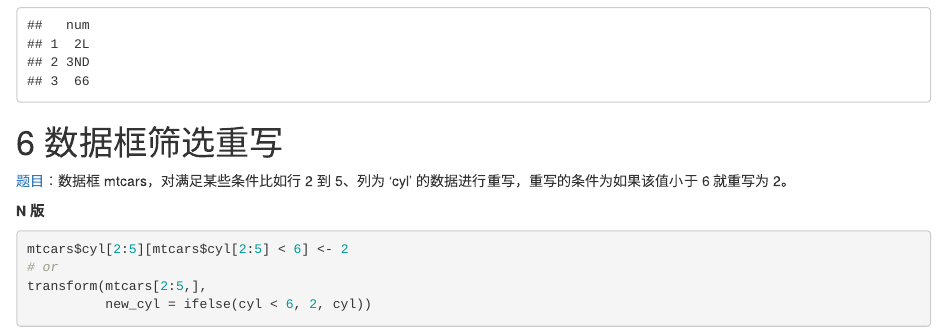
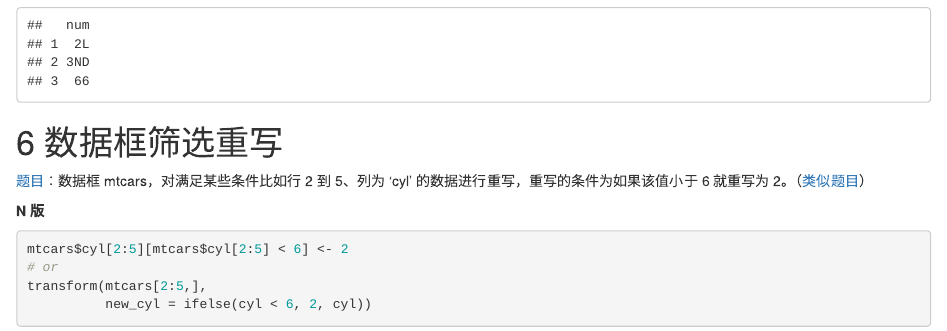
Before and after one commit to pzhaonet/btcookbook, an R Markdown document (index.Rmd): the page in a window 1100 px wide, from 12030 px down. Rendered offline with R 4.5, knitr and Pandoc, with nearby package versions; drawn as R Markdown's standard HTML page in place of the format the file asks for; some code elsewhere in the file could not run offline.

Commit message:
https://d.cosx.org/d/420869

```diff
--- a/index.Rmd
+++ b/index.Rmd
@@ -332,7 +332,7 @@ dd
 
 # 数据框筛选重写
 
-[题目](https://d.cosx.org/d/420762)：数据框 mtcars，对满足某些条件比如行 2 到 5、列为 'cyl' 的数据进行重写，重写的条件为如果该值小于 6 就重写为 2。
+[题目](https://d.cosx.org/d/420762)：数据框 mtcars，对满足某些条件比如行 2 到 5、列为 'cyl' 的数据进行重写，重写的条件为如果该值小于 6 就重写为 2。（[类似题目](https://d.cosx.org/d/420869)）
 
 :::cl
 
```
Also changed, not shown: index.Rmd (1 more changed lines).
